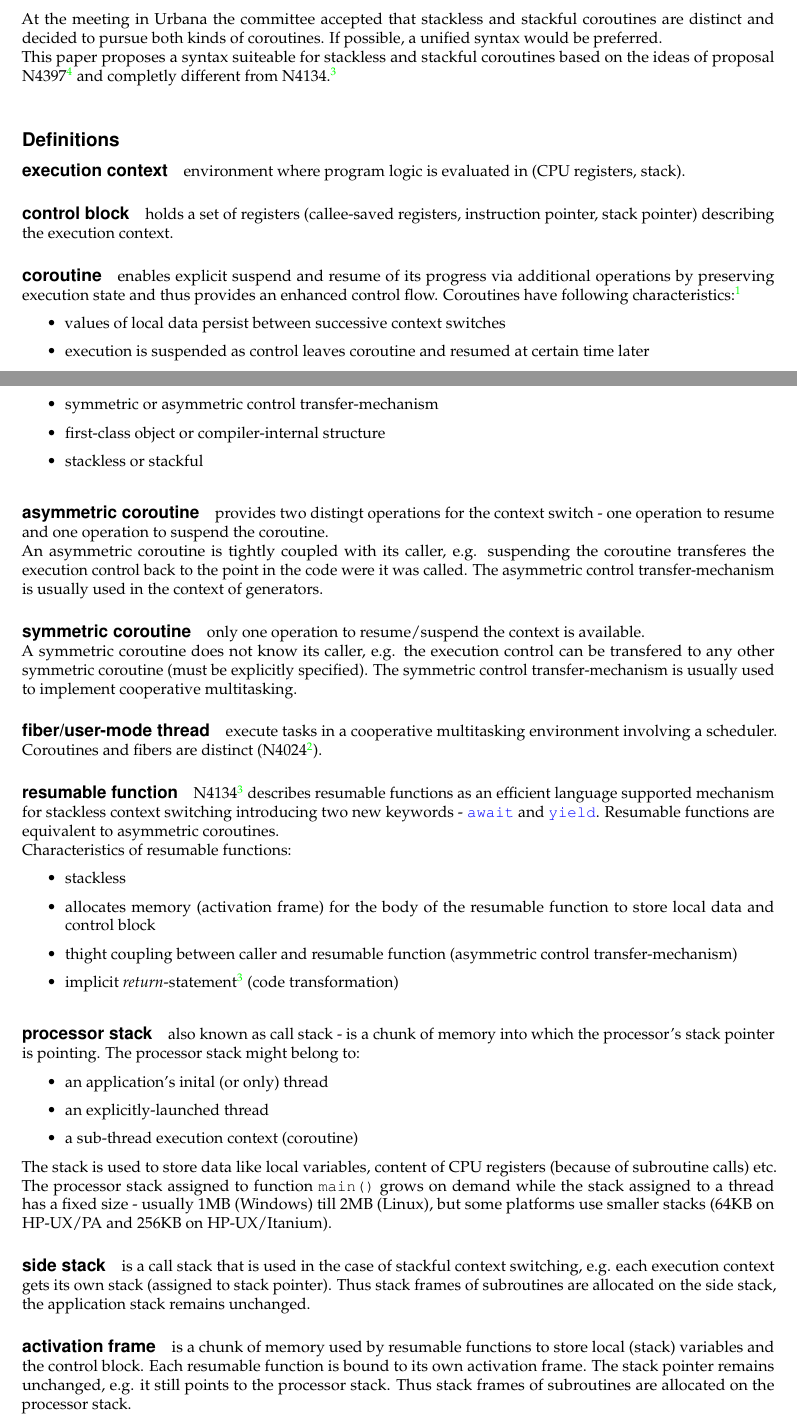
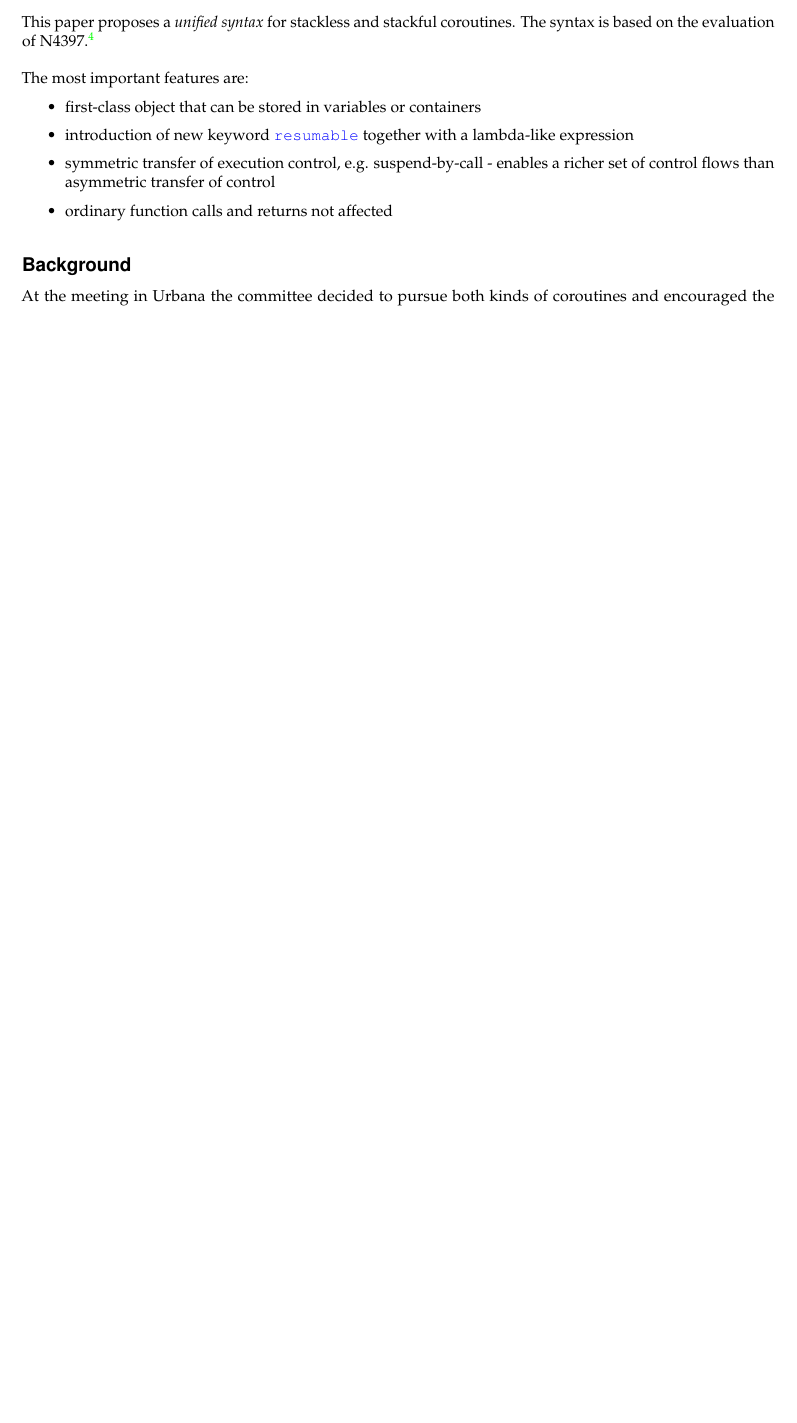
Before and after one commit to olk/P0099, a LaTeX document (n4398.tex, which reads abstract.tex, background.tex): two parts of pages 1 and 2 of 12 before the commit and part of page 1 of 9 after it, the two joined at a grey line, cut at the place of the change, the shorter picture padded with empty space. Compiled offline with pdfLaTeX.

Commit message:
abstract and introduction

```diff
--- /dev/null
+++ b/abstract.tex
@@ -0,0 +1,14 @@
+\abschnitt{Abstract}
+This paper proposes a \emph{unified syntax} for stackless and stackful
+coroutines. The syntax is based on the evaluation of N4397\cite{N4397}.\\
+\newline
+The most important features are:
+\begin{itemize}
+    \item first-class object that can be stored in variables or containers
+    \item introduction of new keyword \resumable together with a lambda-like
+          expression
+    \item symmetric transfer of execution control, e.g. suspend-by-call -
+          enables a richer set of control flows than asymmetric transfer of
+          control
+    \item ordinary function calls and returns not affected
+\end{itemize}
--- a/background.tex
+++ b/background.tex
@@ -1,7 +1,5 @@
 \abschnitt{Background}
-At the meeting in Urbana the committee accepted that stackless and stackful
-coroutines are distinct and decided to pursue both kinds of coroutines. If
-possible, a unified syntax would be preferred.\\
+At the meeting in Urbana the committee decided to pursue both kinds of
+coroutines and encouraged the community to propose a unified syntax.\\
 This paper proposes a syntax suiteable for stackless and stackful coroutines
-based on the ideas of proposal N4397\cite{N4397} and completly different from
-N4134\cite{N4134}.\\
+based on the ideas of proposal N4397\cite{N4397}.
```
Also changed, not shown: introduction.tex (added, +13 -0 lines), n4398.tex (+1 -5 lines).
